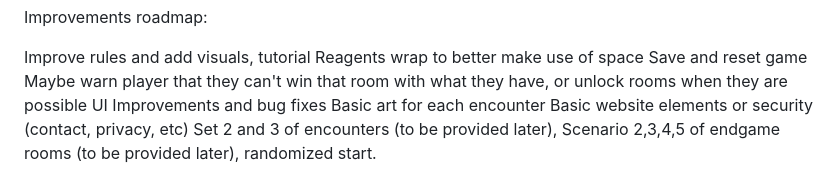
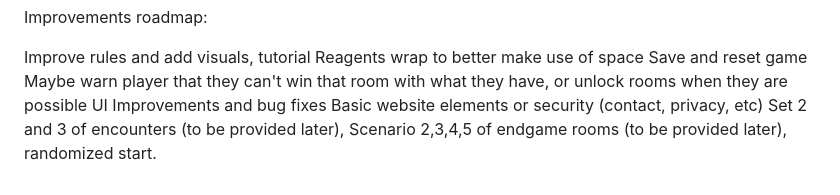
Before and after one commit to Rtutorials/periodicfable, a Markdown page: README.md, the part around the change. Drawn GitHub-style.

Commit message:
Update README to remove art mention
Removed mention of basic art for each encounter from the README.

```diff
--- a/README.md
+++ b/README.md
@@ -27,6 +27,5 @@ Reagents wrap to better make use of space
 Save and reset game
 Maybe warn player that they can't win that room with what they have, or unlock rooms when they are possible
 UI Improvements and bug fixes
-Basic art for each encounter
 Basic website elements or security (contact, privacy, etc)
 Set 2 and 3 of encounters (to be provided later), Scenario 2,3,4,5 of endgame rooms (to be provided later), randomized start.
```
